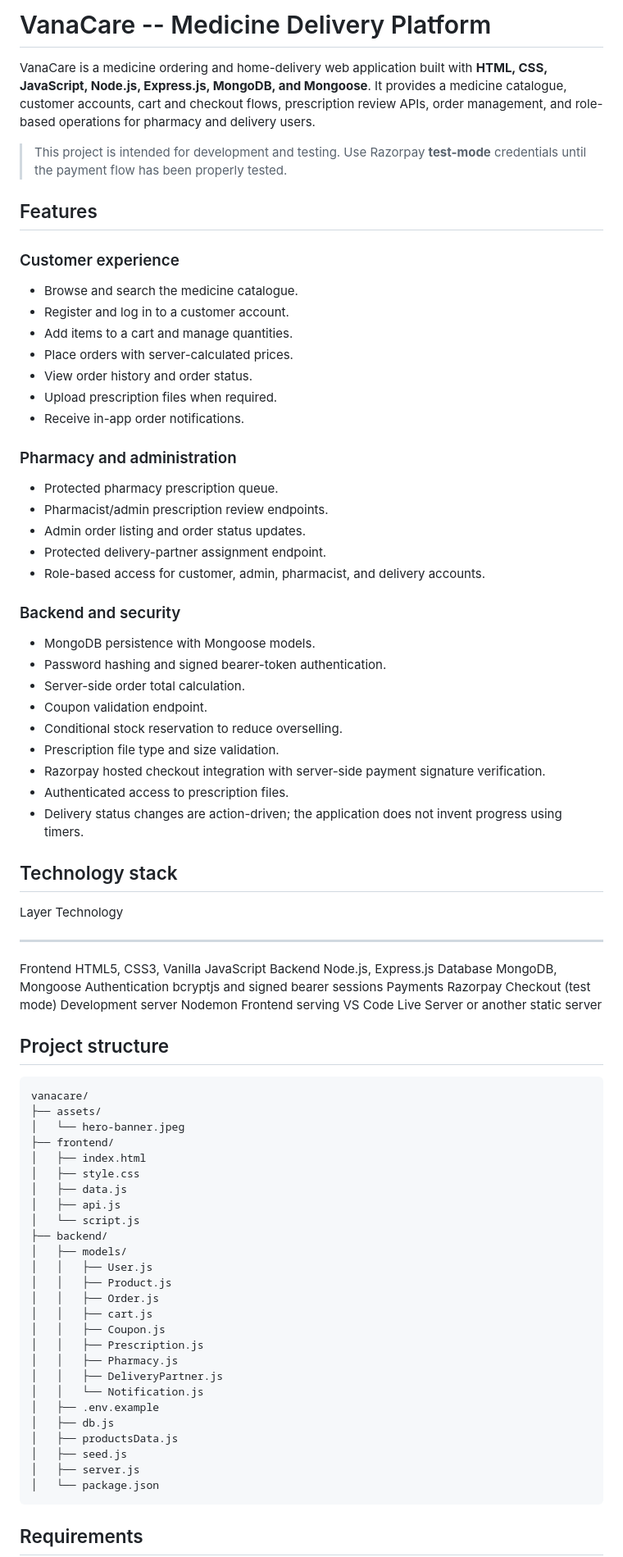
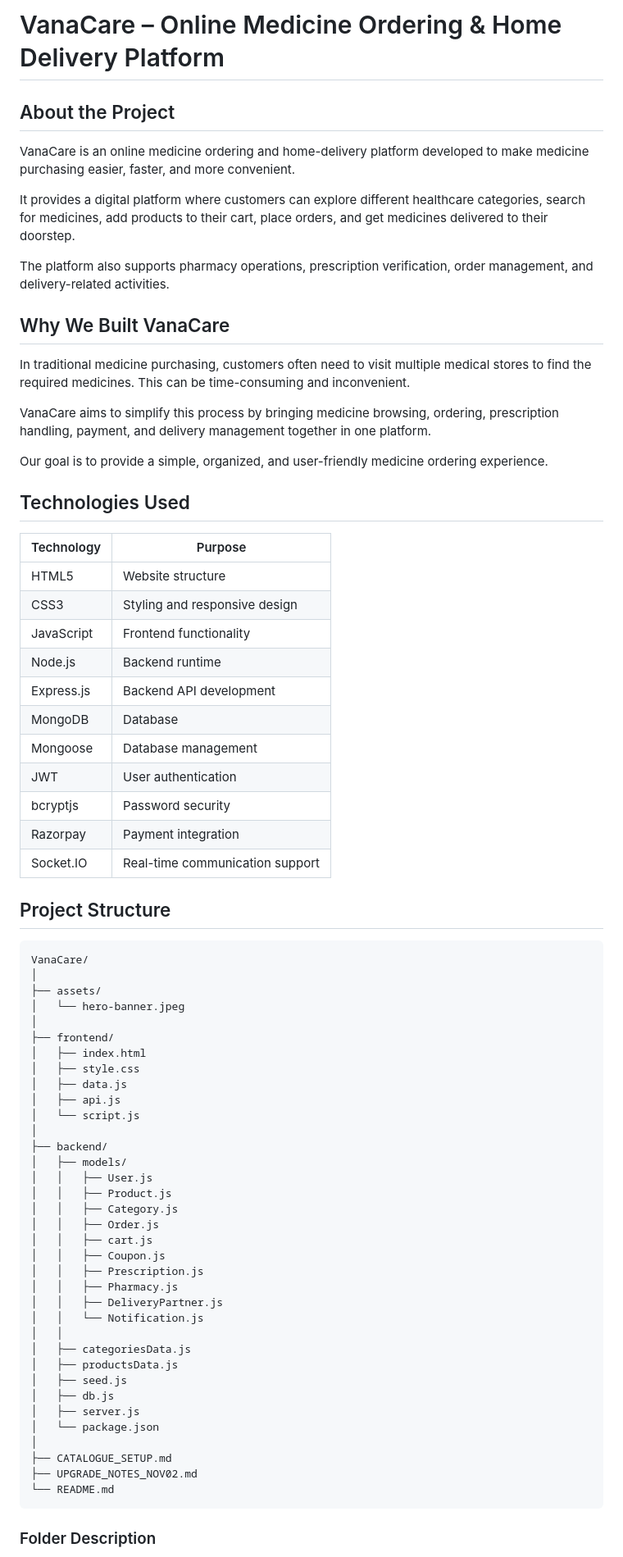
Before and after one commit to muazzamshaikh333-md/VanaCare, a Markdown page: README.md, the part around one of its changes. Shown at 82% size. GitHub-like rendering.

````diff
--- a/README.md
+++ b/README.md
@@ -1,78 +1,57 @@
-# VanaCare -- Medicine Delivery Platform
+# VanaCare – Online Medicine Ordering & Home Delivery Platform
 
-VanaCare is a medicine ordering and home-delivery web application built
-with **HTML, CSS, JavaScript, Node.js, Express.js, MongoDB, and
-Mongoose**. It provides a medicine catalogue, customer accounts, cart
-and checkout flows, prescription review APIs, order management, and
-role-based operations for pharmacy and delivery users.
+## About the Project
 
-> This project is intended for development and testing. Use Razorpay
-> **test-mode** credentials until the payment flow has been properly
-> tested.
+VanaCare is an online medicine ordering and home-delivery platform developed to make medicine purchasing easier, faster, and more convenient.
 
-## Features
+It provides a digital platform where customers can explore different healthcare categories, search for medicines, add products to their cart, place orders, and get medicines delivered to their doorstep.
 
-### Customer experience
+The platform also supports pharmacy operations, prescription verification, order management, and delivery-related activities.
 
--   Browse and search the medicine catalogue.
--   Register and log in to a customer account.
--   Add items to a cart and manage quantities.
--   Place orders with server-calculated prices.
--   View order history and order status.
--   Upload prescription files when required.
--   Receive in-app order notifications.
+## Why We Built VanaCare
 
-### Pharmacy and administration
+In traditional medicine purchasing, customers often need to visit multiple medical stores to find the required medicines. This can be time-consuming and inconvenient.
 
--   Protected pharmacy prescription queue.
--   Pharmacist/admin prescription review endpoints.
--   Admin order listing and order status updates.
--   Protected delivery-partner assignment endpoint.
--   Role-based access for customer, admin, pharmacist, and delivery
-    accounts.
+VanaCare aims to simplify this process by bringing medicine browsing, ordering, prescription handling, payment, and delivery management together in one platform.
 
-### Backend and security
+Our goal is to provide a simple, organized, and user-friendly medicine ordering experience.
 
--   MongoDB persistence with Mongoose models.
--   Password hashing and signed bearer-token authentication.
--   Server-side order total calculation.
--   Coupon validation endpoint.
--   Conditional stock reservation to reduce overselling.
--   Prescription file type and size validation.
--   Razorpay hosted checkout integration with server-side payment
-    signature verification.
--   Authenticated access to prescription files.
--   Delivery status changes are action-driven; the application does not
-    invent progress using timers.
+## Technologies Used
 
-## Technology stack
+| Technology | Purpose |
+|---|---|
+| HTML5 | Website structure |
+| CSS3 | Styling and responsive design |
+| JavaScript | Frontend functionality |
+| Node.js | Backend runtime |
+| Express.js | Backend API development |
+| MongoDB | Database |
+| Mongoose | Database management |
+| JWT | User authentication |
+| bcryptjs | Password security |
+| Razorpay | Payment integration |
+| Socket.IO | Real-time communication support |
 
-  Layer                Technology
-  -------------------- ----------------------------------------------
-  Frontend             HTML5, CSS3, Vanilla JavaScript
-  Backend              Node.js, Express.js
-  Database             MongoDB, Mongoose
-  Authentication       bcryptjs and signed bearer sessions
-  Payments             Razorpay Checkout (test mode)
-  Development server   Nodemon
-  Frontend serving     VS Code Live Server or another static server
+## Project Structure
 
-## Project structure
-
-``` text
-vanacare/
+```text
+VanaCare/
+│
 ├── assets/
 │   └── hero-banner.jpeg
+│
 ├── frontend/
 │   ├── index.html
 │   ├── style.css
 │   ├── data.js
 │   ├── api.js
 │   └── script.js
+│
 ├── backend/
 │   ├── models/
 │   │   ├── User.js
 │   │   ├── Product.js
+│   │   ├── Category.js
 │   │   ├── Order.js
 │   │   ├── cart.js
 │   │   ├── Coupon.js
@@ -80,13 +59,18 @@ vanacare/
 │   │   ├── Pharmacy.js
 │   │   ├── DeliveryPartner.js
 │   │   └── Notification.js
-│   ├── .env.example
-│   ├── db.js
+│   │
+│   ├── categoriesData.js
 │   ├── productsData.js
 │   ├── seed.js
+│   ├── db.js
 │   ├── server.js
 │   └── package.json
+│
+├── CATALOGUE_SETUP.md
+├── UPGRADE_NOTES_NOV02.md
+└── README.md
 ```
 
-## Requirements
+### Folder Description
 
````
Also changed, not shown: other parts of README.md (+57 -161 lines).
